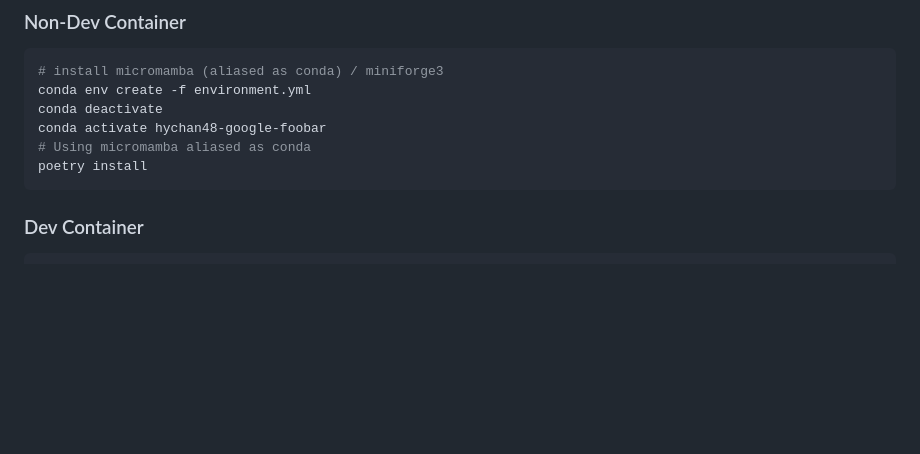
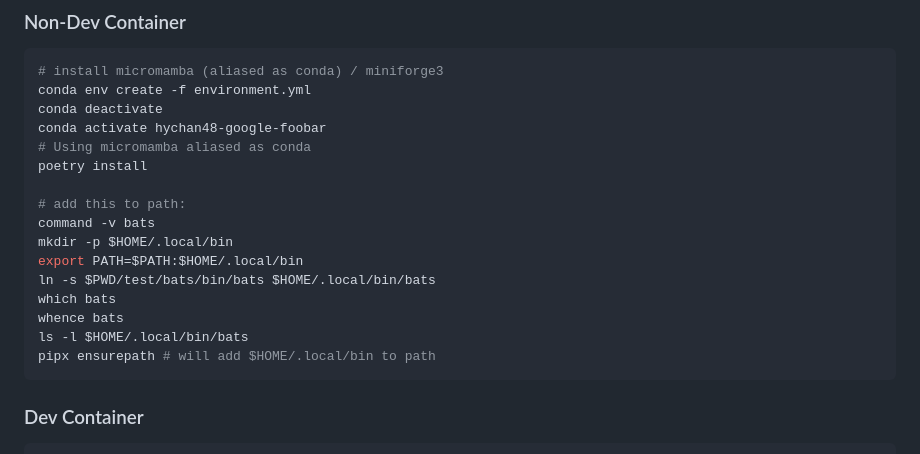
Before and after one commit to hychan48/google-foobar-2023-q4, a Markdown page: README.md, the part around the change. Rendered like a GitHub page; blank space fills up the shorter version.

Commit message:
added notes for adding bats to the path

````diff
--- a/README.md
+++ b/README.md
@@ -101,6 +101,16 @@ conda deactivate
 conda activate hychan48-google-foobar
 # Using micromamba aliased as conda
 poetry install
+
+# add this to path:
+command -v bats
+mkdir -p $HOME/.local/bin
+export PATH=$PATH:$HOME/.local/bin
+ln -s $PWD/test/bats/bin/bats $HOME/.local/bin/bats
+which bats
+whence bats
+ls -l $HOME/.local/bin/bats
+pipx ensurepath # will add $HOME/.local/bin to path
 ```
 ### Dev Container
 ```bash
````
